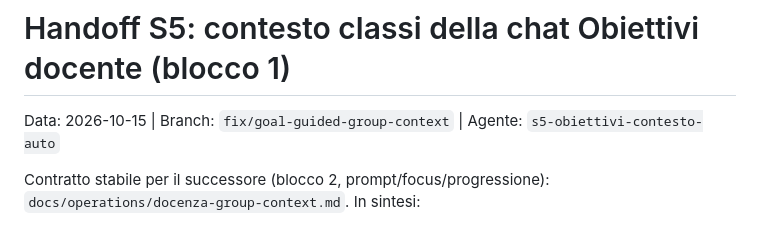
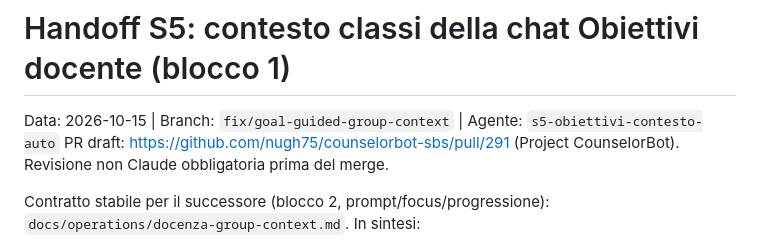
Before and after one commit to nugh75/counselorbot-sbs, a Markdown page: HANDOFF.md, the part around the change. Drawn GitHub-style.

Commit message:
docs: link PR #291 in the docenza context handoff
Co-Authored-By: Claude Opus 5.5 <noreply@anthropic.com>

```diff
--- a/HANDOFF.md
+++ b/HANDOFF.md
@@ -1,5 +1,6 @@
 # Handoff S5: contesto classi della chat Obiettivi docente (blocco 1)
 Data: 2026-10-15 | Branch: `fix/goal-guided-group-context` | Agente: `s5-obiettivi-contesto-auto`
+PR draft: https://github.com/nugh75/counselorbot-sbs/pull/291 (Project CounselorBot). Revisione non Claude obbligatoria prima del merge.
 
 Contratto stabile per il successore (blocco 2, prompt/focus/progressione):
 `docs/operations/docenza-group-context.md`. In sintesi:
```
